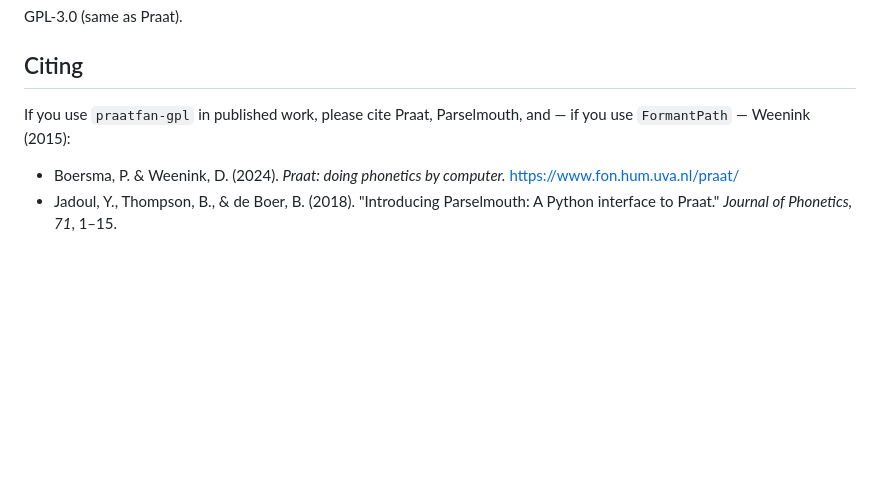
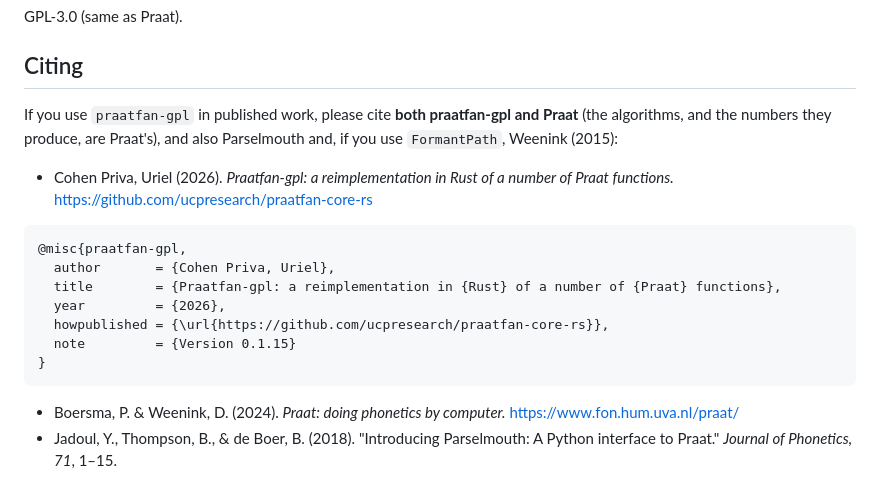
Before and after one commit to ucpresearch/praatfan-core-rs, a Markdown page: wasm/README.md, the part around the change. GitHub-like rendering; blank space fills up the shorter version.

````diff
--- a/wasm/README.md
+++ b/wasm/README.md
@@ -299,8 +299,22 @@ GPL-3.0 (same as Praat).
 
 ## Citing
 
-If you use `praatfan-gpl` in published work, please cite Praat, Parselmouth,
-and — if you use `FormantPath` — Weenink (2015):
+If you use `praatfan-gpl` in published work, please cite **both
+praatfan-gpl and Praat** (the algorithms, and the numbers they produce, are
+Praat's), and also Parselmouth and, if you use `FormantPath`, Weenink (2015):
+
+- Cohen Priva, Uriel (2026). *Praatfan-gpl: a reimplementation in Rust of a
+  number of Praat functions.* <https://github.com/ucpresearch/praatfan-core-rs>
+
+```bibtex
+@misc{praatfan-gpl,
+  author       = {Cohen Priva, Uriel},
+  title        = {Praatfan-gpl: a reimplementation in {Rust} of a number of {Praat} functions},
+  year         = {2026},
+  howpublished = {\url{https://github.com/ucpresearch/praatfan-core-rs}},
+  note         = {Version 0.1.15}
+}
+```
 
 - Boersma, P. & Weenink, D. (2024). *Praat: doing phonetics by computer.*
   <https://www.fon.hum.uva.nl/praat/>
````
Also changed, not shown: README.md (+28 -0 lines), python/README.md (+16 -2 lines).
